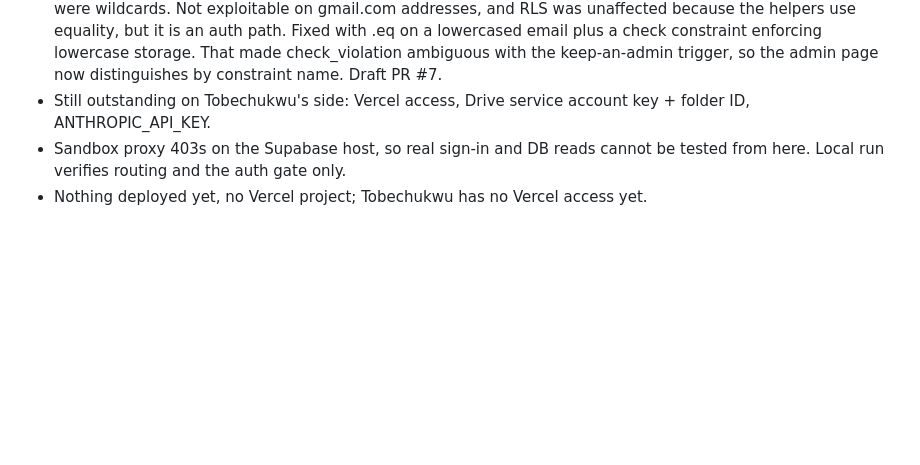
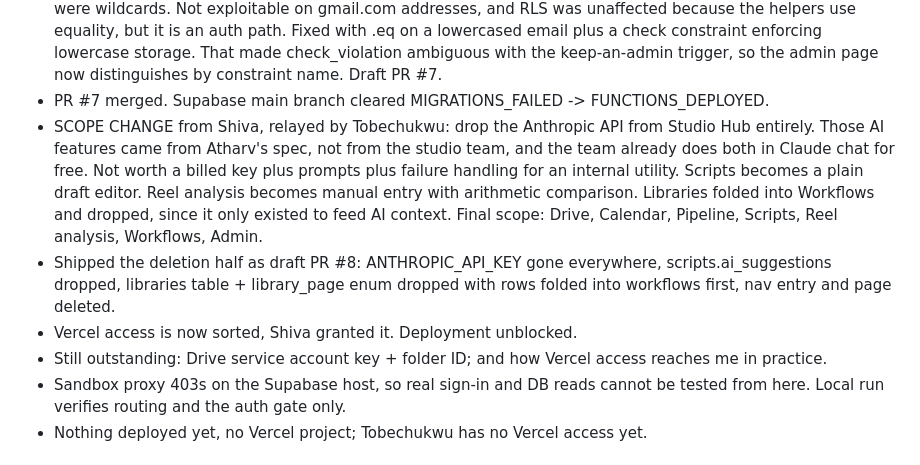
Before and after one commit to realvitalpaws-bot/claude-code, a Markdown page: memory/claude-worklog.md, the part around the change. GitHub-like rendering; blank space fills up the shorter version.

Commit message:
Worklog: AI features dropped from scope, Libraries folded into Workflows
Co-Authored-By: Claude Opus 5 <noreply@anthropic.com>
Claude-Session: https://claude.ai/code/session_01VS1wfa5vjKEDc3qmEisTQZ

```diff
--- a/memory/claude-worklog.md
+++ b/memory/claude-worklog.md
@@ -62,8 +62,21 @@ session must log itself here and commit.
   a lowercased email plus a check constraint enforcing lowercase storage.
   That made check_violation ambiguous with the keep-an-admin trigger, so the
   admin page now distinguishes by constraint name. Draft PR #7.
-- Still outstanding on Tobechukwu's side: Vercel access, Drive service account
-  key + folder ID, ANTHROPIC_API_KEY.
+- PR #7 merged. Supabase main branch cleared MIGRATIONS_FAILED -> FUNCTIONS_DEPLOYED.
+- SCOPE CHANGE from Shiva, relayed by Tobechukwu: drop the Anthropic API from
+  Studio Hub entirely. Those AI features came from Atharv's spec, not from the
+  studio team, and the team already does both in Claude chat for free. Not worth
+  a billed key plus prompts plus failure handling for an internal utility.
+  Scripts becomes a plain draft editor. Reel analysis becomes manual entry with
+  arithmetic comparison. Libraries folded into Workflows and dropped, since it
+  only existed to feed AI context. Final scope: Drive, Calendar, Pipeline,
+  Scripts, Reel analysis, Workflows, Admin.
+- Shipped the deletion half as draft PR #8: ANTHROPIC_API_KEY gone everywhere,
+  scripts.ai_suggestions dropped, libraries table + library_page enum dropped
+  with rows folded into workflows first, nav entry and page deleted.
+- Vercel access is now sorted, Shiva granted it. Deployment unblocked.
+- Still outstanding: Drive service account key + folder ID; and how Vercel
+  access reaches me in practice.
 - Sandbox proxy 403s on the Supabase host, so real sign-in and DB reads cannot
   be tested from here. Local run verifies routing and the auth gate only.
 - Nothing deployed yet, no Vercel project; Tobechukwu has no Vercel access yet.
```
